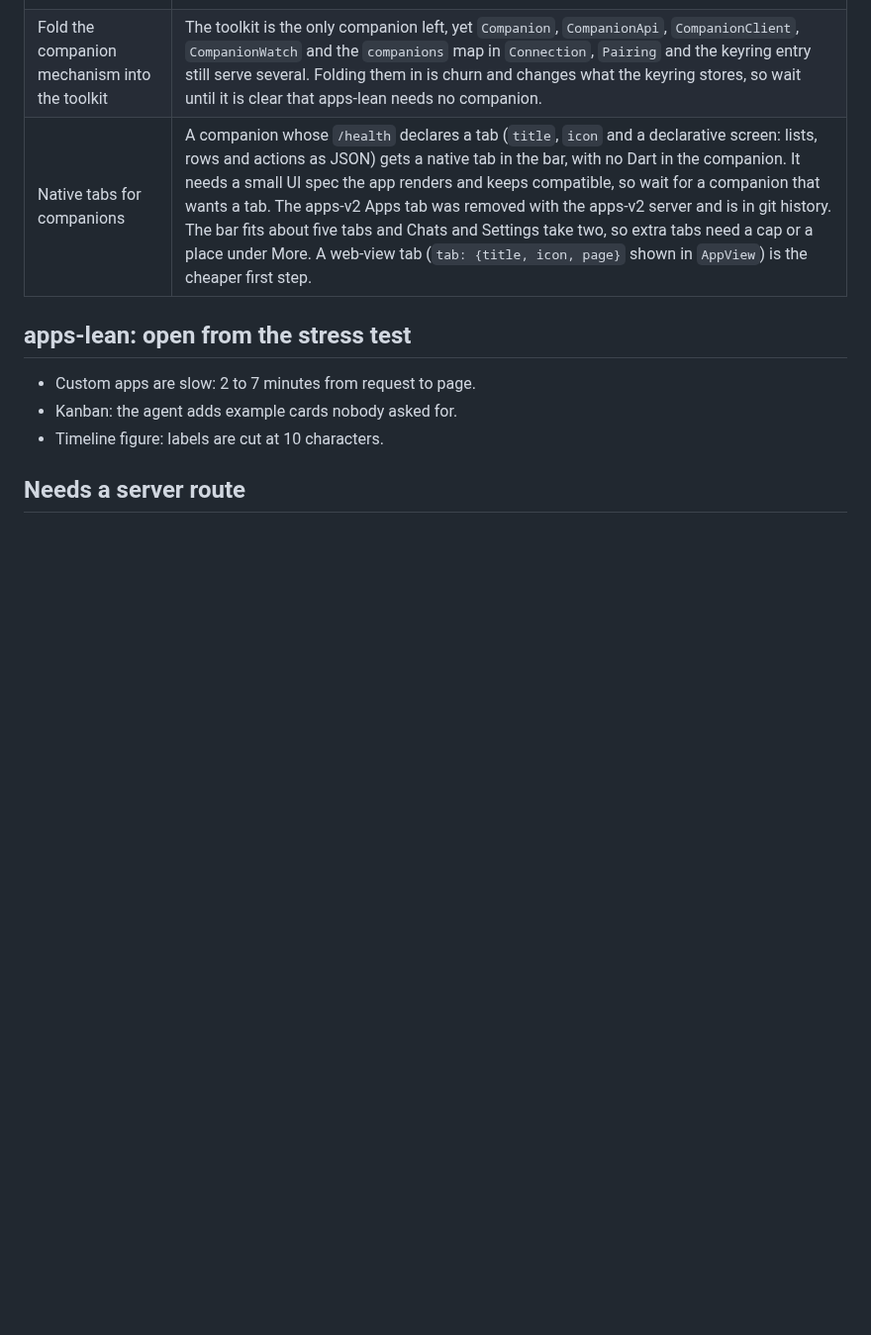
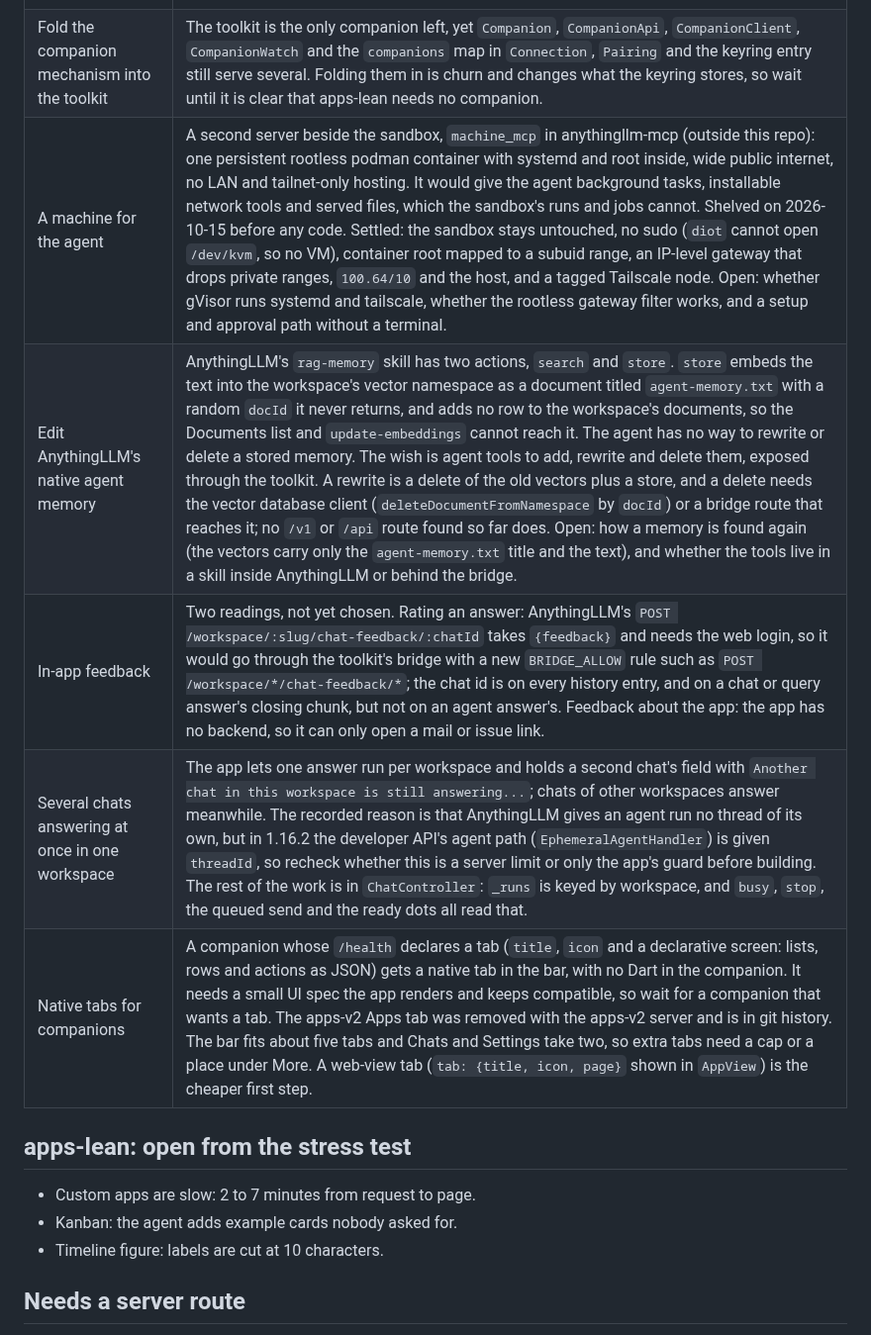
Before and after one commit to everything-llm/anywherellm-lite, a Markdown page: docs/TODO.md, the part around the change. Shown at 99% size. Rendered like a GitHub page; blank space fills up the shorter version.

Commit message:
docs: TODO rows for a machine for the agent, native agent memory, in-app feedback and concurrent chats
Four ideas recorded in Considered, not decided, with their evidence in the
sidecar: a persistent rootless podman machine beside the sandbox (shelved),
editing AnythingLLM's rag-memory skill, in-app feedback (rating an answer or
feedback about the app), and several chats answering at once in one
workspace.

Co-Authored-By: Claude Sonnet 5.5 <noreply@anthropic.com>
Claude-Session: https://claude.ai/code/session_011dDQjxXM5XEzJ35pBsoXyY

```diff
--- a/docs/TODO.md
+++ b/docs/TODO.md
@@ -51,6 +51,10 @@ Since the app was simplified to AnywhereLLM Lite, a phone chat client rather tha
 | --- | --- |
 | Push notifications from a server | UnifiedPush and the apps-v2 server were removed. Nothing sends a push to the app now: its two notifications, a running answer and a ready answer, are its own. A sender needs a way to hand it the phone's endpoint, a key to encrypt for, and a trigger such as an AnythingLLM scheduled job. apps-lean, a skill with no process, has none of these. The deleted `PushController`, `UnifiedPusher` and `PushEvents.kt` are in git history (the commit before the purge). |
 | Fold the companion mechanism into the toolkit | The toolkit is the only companion left, yet `Companion`, `CompanionApi`, `CompanionClient`, `CompanionWatch` and the `companions` map in `Connection`, `Pairing` and the keyring entry still serve several. Folding them in is churn and changes what the keyring stores, so wait until it is clear that apps-lean needs no companion. |
+| A machine for the agent | A second server beside the sandbox, `machine_mcp` in anythingllm-mcp (outside this repo): one persistent rootless podman container with systemd and root inside, wide public internet, no LAN and tailnet-only hosting. It would give the agent background tasks, installable network tools and served files, which the sandbox's runs and jobs cannot. Shelved on 2026-10-15 before any code. Settled: the sandbox stays untouched, no sudo (`diot` cannot open `/dev/kvm`, so no VM), container root mapped to a subuid range, an IP-level gateway that drops private ranges, `100.64/10` and the host, and a tagged Tailscale node. Open: whether gVisor runs systemd and tailscale, whether the rootless gateway filter works, and a setup and approval path without a terminal. |
+| Edit AnythingLLM's native agent memory | AnythingLLM's `rag-memory` skill has two actions, `search` and `store`. `store` embeds the text into the workspace's vector namespace as a document titled `agent-memory.txt` with a random `docId` it never returns, and adds no row to the workspace's documents, so the Documents list and `update-embeddings` cannot reach it. The agent has no way to rewrite or delete a stored memory. The wish is agent tools to add, rewrite and delete them, exposed through the toolkit. A rewrite is a delete of the old vectors plus a store, and a delete needs the vector database client (`deleteDocumentFromNamespace` by `docId`) or a bridge route that reaches it; no `/v1` or `/api` route found so far does. Open: how a memory is found again (the vectors carry only the `agent-memory.txt` title and the text), and whether the tools live in a skill inside AnythingLLM or behind the bridge. |
+| In-app feedback | Two readings, not yet chosen. Rating an answer: AnythingLLM's `POST /workspace/:slug/chat-feedback/:chatId` takes `{feedback}` and needs the web login, so it would go through the toolkit's bridge with a new `BRIDGE_ALLOW` rule such as `POST /workspace/*/chat-feedback/*`; the chat id is on every history entry, and on a chat or query answer's closing chunk, but not on an agent answer's. Feedback about the app: the app has no backend, so it can only open a mail or issue link. |
+| Several chats answering at once in one workspace | The app lets one answer run per workspace and holds a second chat's field with `Another chat in this workspace is still answering...`; chats of other workspaces answer meanwhile. The recorded reason is that AnythingLLM gives an agent run no thread of its own, but in 1.16.2 the developer API's agent path (`EphemeralAgentHandler`) is given `threadId`, so recheck whether this is a server limit or only the app's guard before building. The rest of the work is in `ChatController`: `_runs` is keyed by workspace, and `busy`, `stop`, the queued send and the ready dots all read that. |
 | Native tabs for companions | A companion whose `/health` declares a tab (`title`, `icon` and a declarative screen: lists, rows and actions as JSON) gets a native tab in the bar, with no Dart in the companion. It needs a small UI spec the app renders and keeps compatible, so wait for a companion that wants a tab. The apps-v2 Apps tab was removed with the apps-v2 server and is in git history. The bar fits about five tabs and Chats and Settings take two, so extra tabs need a cap or a place under More. A web-view tab (`tab: {title, icon, page}` shown in `AppView`) is the cheaper first step. |
 
 ## apps-lean: open from the stress test
```
Also changed, not shown: 1 other file.
